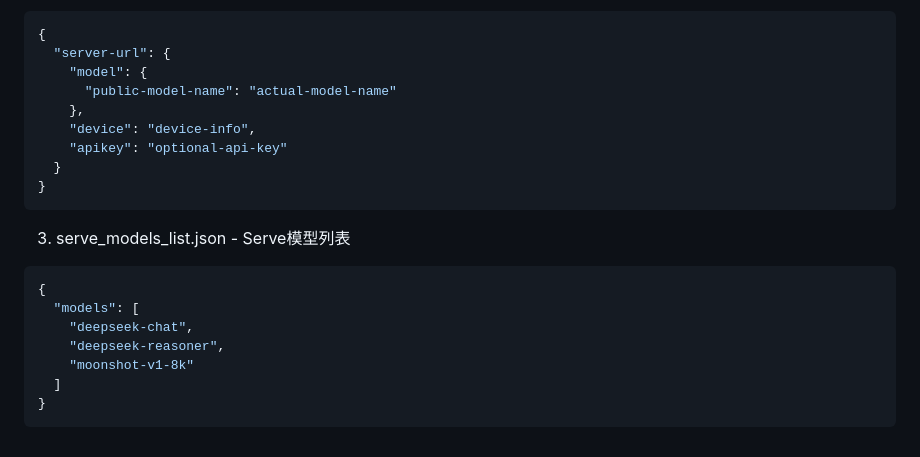
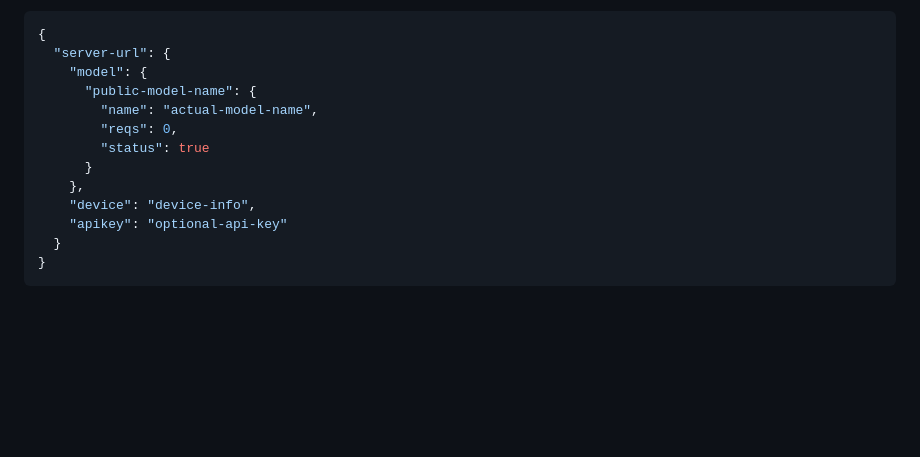
Before and after one commit to firslov/MyAPI, a Markdown page: README.md, the part around the change printed below. Drawn GitHub-style; blank space fills up the shorter version.

````diff
--- a/README.md
+++ b/README.md
@@ -71,22 +71,14 @@ python -m app.main
 {
   "server-url": {
     "model": {
-      "public-model-name": "actual-model-name"
+      "public-model-name": {
+        "name": "actual-model-name",
+        "reqs": 0,
+        "status": true
+      }
     },
     "device": "device-info",
     "apikey": "optional-api-key"
   }
 }
 ```
-
-3. serve_models_list.json - Serve模型列表
-
-```json
-{
-  "models": [
-    "deepseek-chat",
-    "deepseek-reasoner",
-    "moonshot-v1-8k"
-  ]
-}
-```
````
Also changed, not shown: other parts of README.md (+4 -4 lines), src/dashboard.jpg (deleted), src/dashboard1.jpg (added), src/dashboard2.jpg (added), src/index.jpg, src/manage.jpg (deleted), 3 other files.
